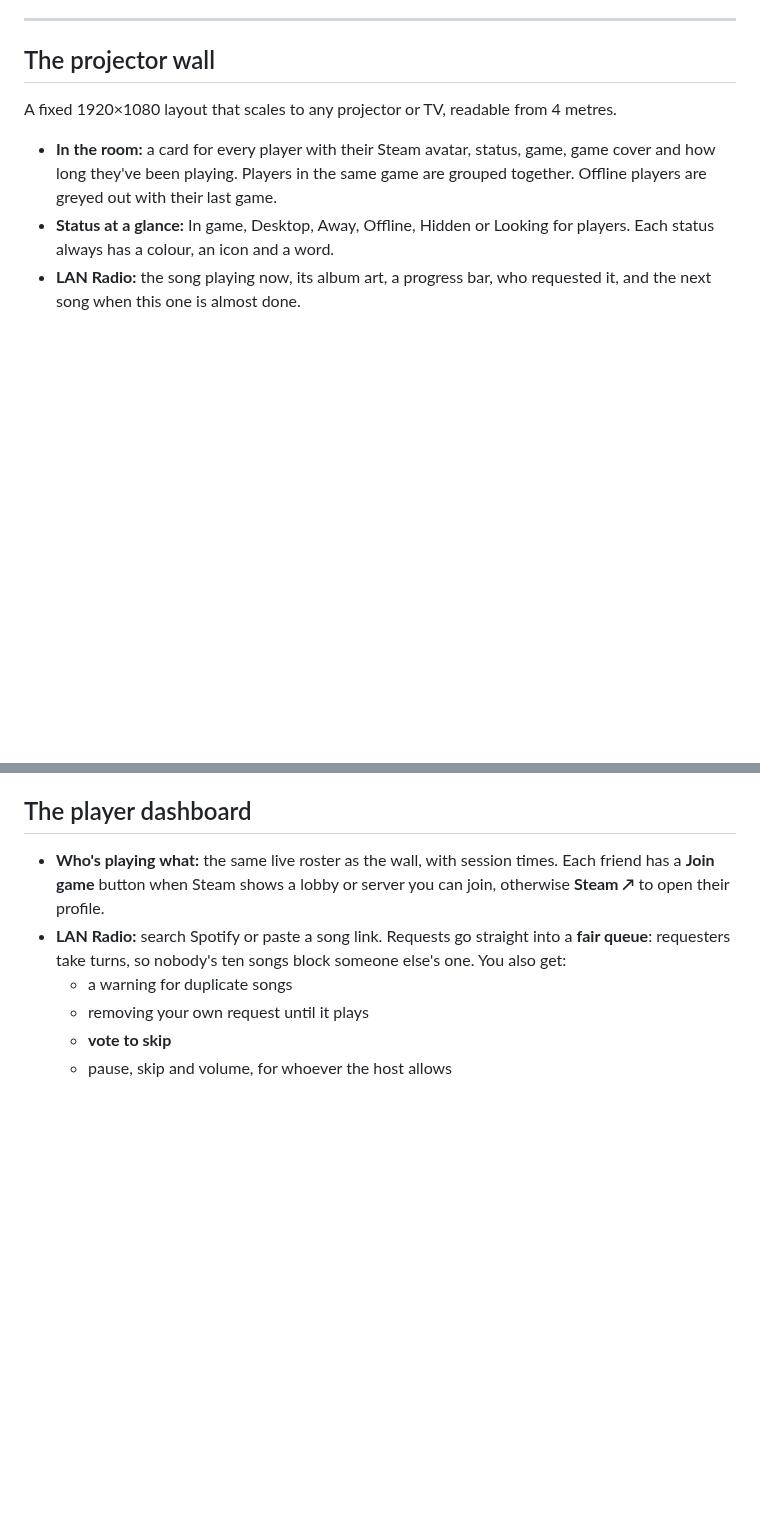
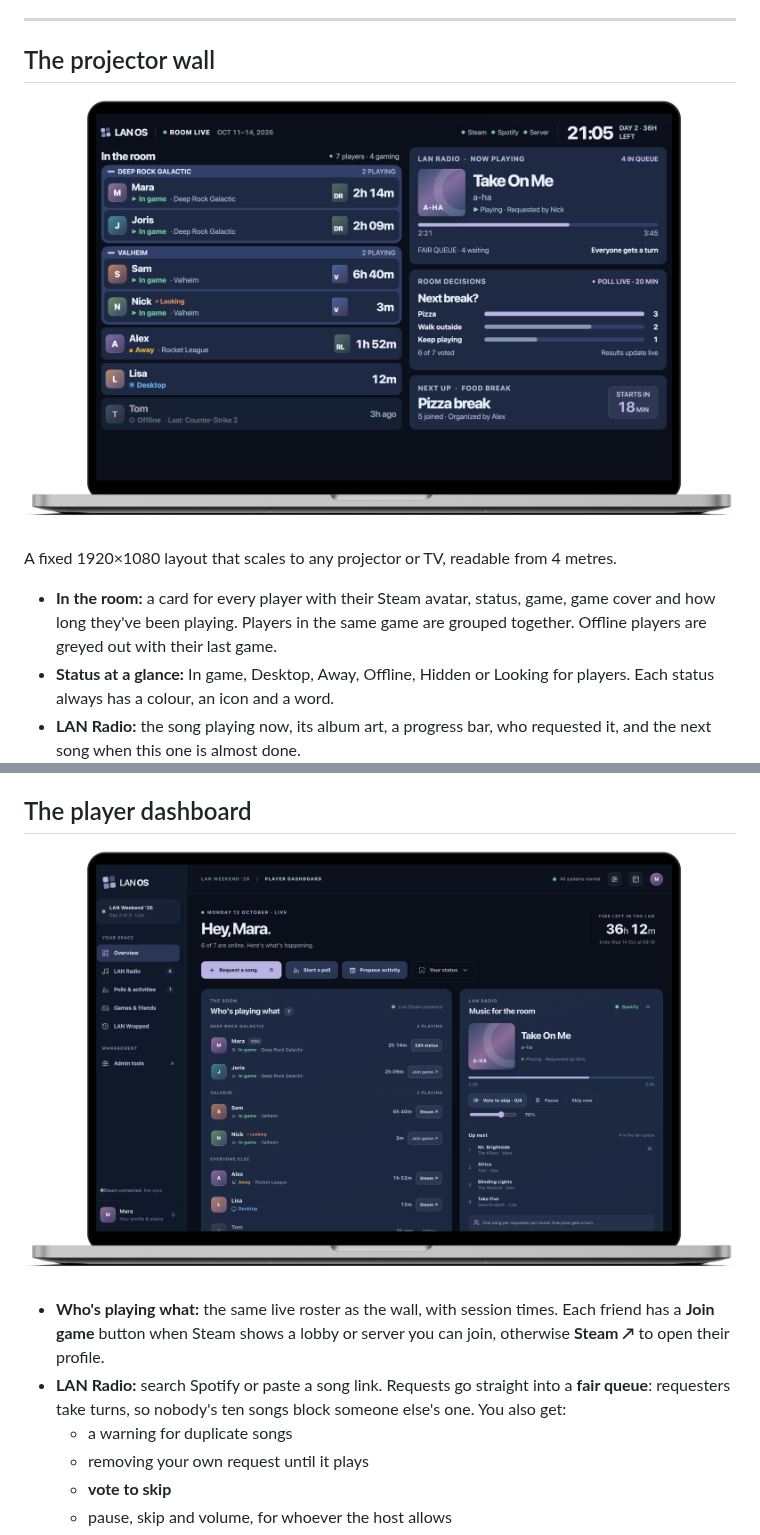
Before and after one commit to DaanHeijnen/LAN-OS, a Markdown page: README.md, 2 parts joined by grey strips. GitHub-like rendering; pictures changed too: docs/screenshots/player.png (added), docs/screenshots/wall.png (added); blank space fills up the shorter version.

```diff
--- a/README.md
+++ b/README.md
@@ -14,6 +14,8 @@ Everything stays on your own network. Nothing needs to be installed on the playe
 
 ## The projector wall
 
+![The projector wall: players grouped by game, LAN Radio, the running poll and the next activity](docs/screenshots/wall.png)
+
 A fixed 1920×1080 layout that scales to any projector or TV, readable from 4 metres.
 
 - **In the room:** a card for every player with their Steam avatar, status, game, game cover and how long they've been playing. Players in the same game are grouped together. Offline players are greyed out with their last game.
@@ -28,6 +30,8 @@ A fixed 1920×1080 layout that scales to any projector or TV, readable from 4 me
 - **Never silent, never stuck:** the wall makes no sound and reconnects by itself if anything restarts.
 
 ## The player dashboard
+
+![The player dashboard: who's playing what, Join game buttons, and LAN Radio with the fair queue](docs/screenshots/player.png)
 
 - **Who's playing what:** the same live roster as the wall, with session times. Each friend has a **Join game** button when Steam shows a lobby or server you can join, otherwise **Steam ↗** to open their profile.
 - **LAN Radio:** search Spotify or paste a song link. Requests go straight into a **fair queue**: requesters take turns, so nobody's ten songs block someone else's one. You also get:
```
Also changed, not shown: other parts of README.md (+2 -0 lines), docs/screenshots/admin.png (added), 1 other file.
